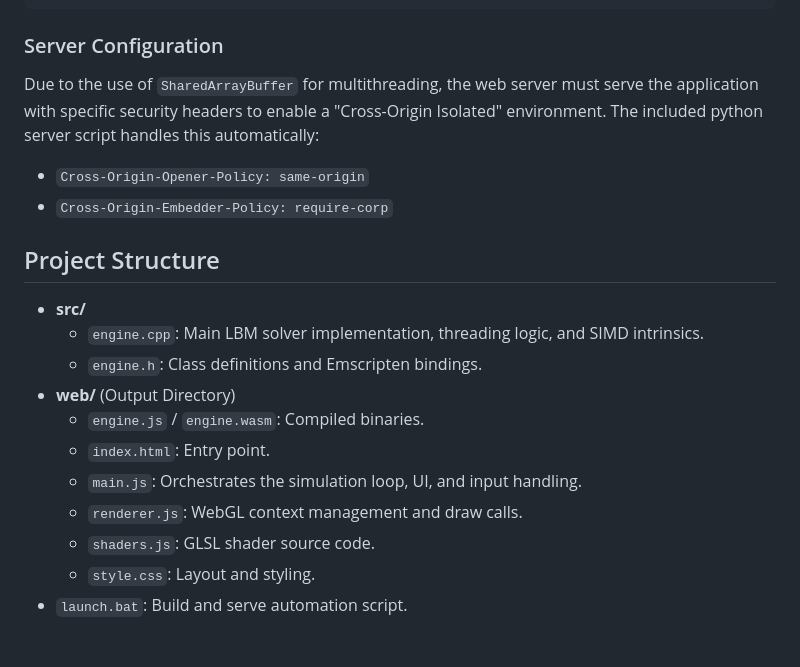
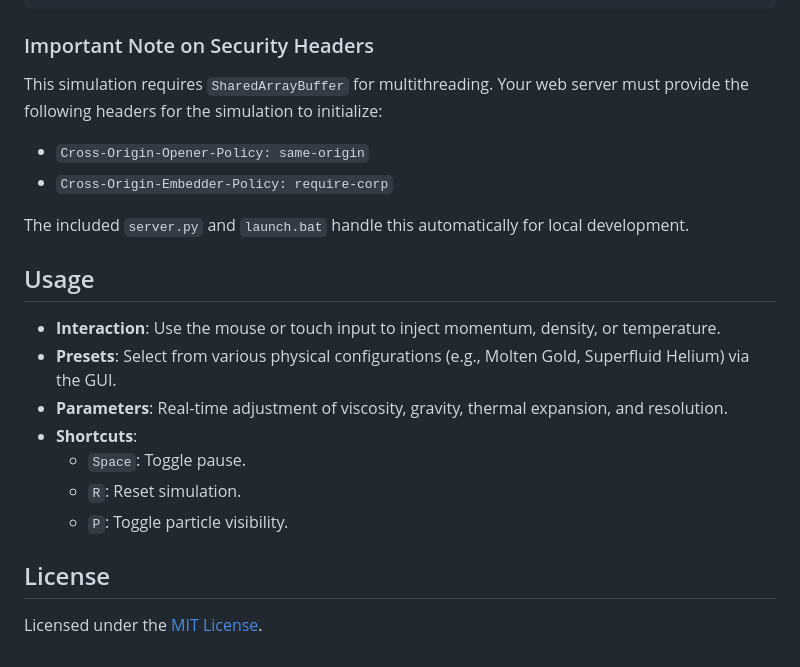
Before and after one commit to Wartets/Turbulence-sim, a Markdown page: README.md, the part around one of its changes. GitHub-like rendering.

````diff
--- a/README.md
+++ b/README.md
@@ -82,22 +62,21 @@ make build
 python3 server.py 8005 web
 ```
 
-### Server Configuration
-Due to the use of `SharedArrayBuffer` for multithreading, the web server must serve the application with specific security headers to enable a "Cross-Origin Isolated" environment. The included python server script handles this automatically:
-
+### Important Note on Security Headers
+This simulation requires `SharedArrayBuffer` for multithreading. Your web server must provide the following headers for the simulation to initialize:
 *   `Cross-Origin-Opener-Policy: same-origin`
 *   `Cross-Origin-Embedder-Policy: require-corp`
 
-## Project Structure
+The included `server.py` and `launch.bat` handle this automatically for local development.
 
-*   **src/**
-    *   `engine.cpp`: Main LBM solver implementation, threading logic, and SIMD intrinsics.
-    *   `engine.h`: Class definitions and Emscripten bindings.
-*   **web/** (Output Directory)
-    *   `engine.js` / `engine.wasm`: Compiled binaries.
-    *   `index.html`: Entry point.
-    *   `main.js`: Orchestrates the simulation loop, UI, and input handling.
-    *   `renderer.js`: WebGL context management and draw calls.
-    *   `shaders.js`: GLSL shader source code.
-    *   `style.css`: Layout and styling.
-*   `launch.bat`: Build and serve automation script.
+## Usage
+*   **Interaction**: Use the mouse or touch input to inject momentum, density, or temperature.
+*   **Presets**: Select from various physical configurations (e.g., Molten Gold, Superfluid Helium) via the GUI.
+*   **Parameters**: Real-time adjustment of viscosity, gravity, thermal expansion, and resolution.
+*   **Shortcuts**:
+    *   `Space`: Toggle pause.
+    *   `R`: Reset simulation.
+    *   `P`: Toggle particle visibility.
+
+## License
+Licensed under the [MIT License](LICENSE).
````
Also changed, not shown: other parts of README.md (+41 -61 lines).
